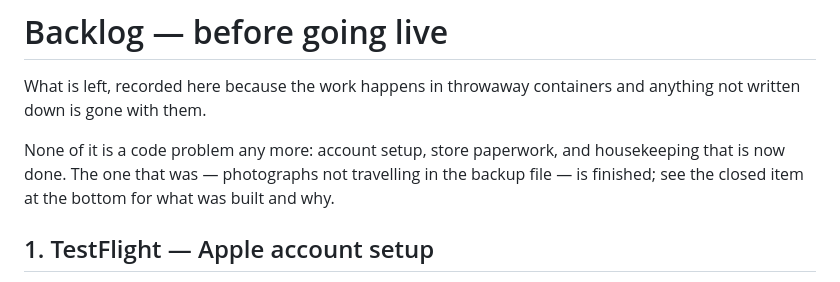
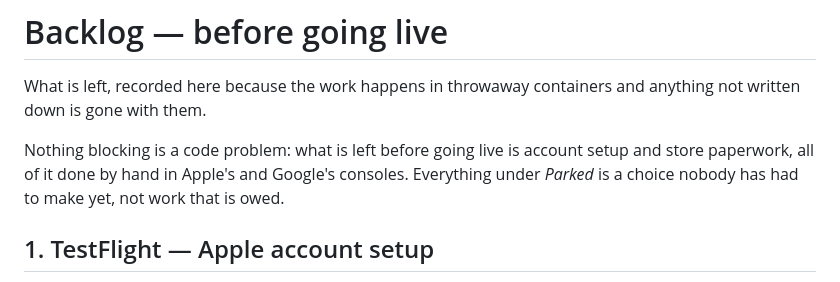
Before and after one commit to rameezhandel/stockbook, a Markdown page: BACKLOG.md, the part around one of its changes. Drawn GitHub-style.

```diff
--- a/BACKLOG.md
+++ b/BACKLOG.md
@@ -3,10 +3,10 @@
 What is left, recorded here because the work happens in throwaway containers and
 anything not written down is gone with them.
 
-None of it is a code problem any more: account setup, store paperwork, and
-housekeeping that is now done. The one that was — photographs not travelling in
-the backup file — is finished; see the closed item at the bottom for what was
-built and why.
+Nothing blocking is a code problem: what is left before going live is account
+setup and store paperwork, all of it done by hand in Apple's and Google's
+consoles. Everything under *Parked* is a choice nobody has had to make yet, not
+work that is owed.
 
 ## 1. TestFlight — Apple account setup
 
```
Also changed, not shown: other parts of BACKLOG.md (+67 -32 lines).
